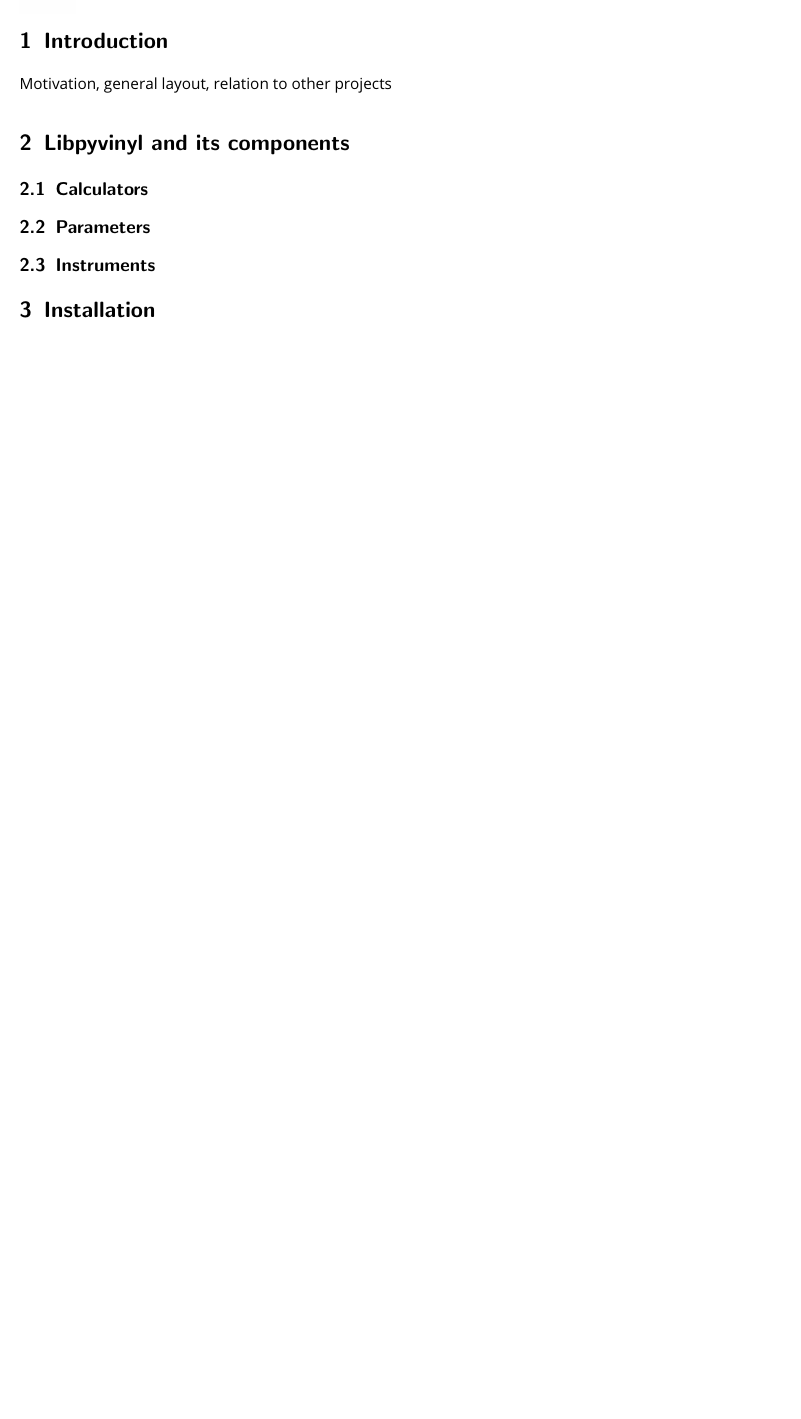
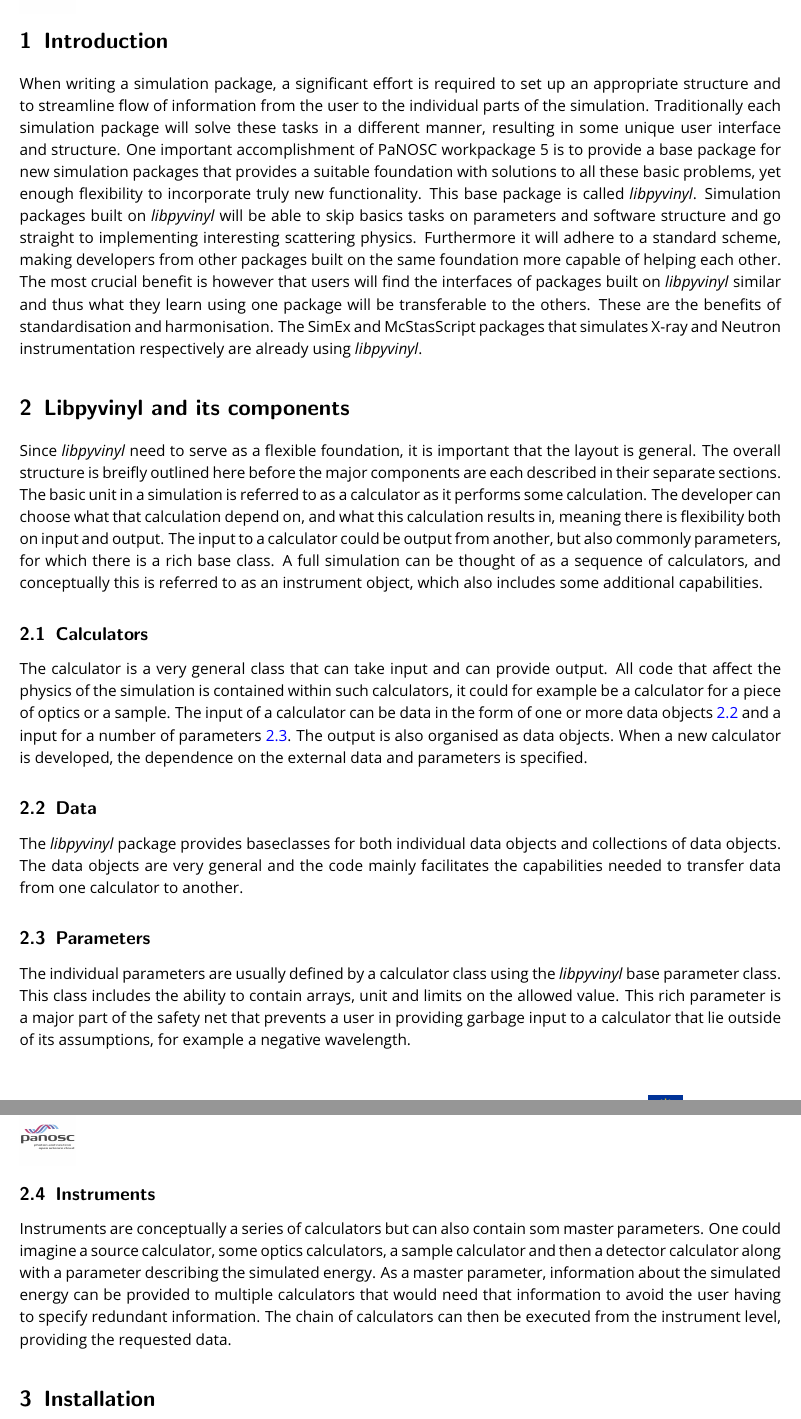
Before and after one commit to PaNOSC-ViNYL/ViNYL-project, a LaTeX document (Docs/Reports/Milestones/M5.3/M5.3.tex): part of page 2 of 2 before the commit and two parts of pages 2 and 3 of 3 after it, the two joined at a grey line, cut so that both start at the same text, the shorter picture padded with empty space. Compiled offline with pdfLaTeX.

Commit message:
Some work on M5.3 milestone document.

```diff
--- a/Docs/Reports/Milestones/M5.3/M5.3.tex
+++ b/Docs/Reports/Milestones/M5.3/M5.3.tex
@@ -61,19 +61,28 @@
 
 %\tableofcontents
 \section{Introduction}
-Motivation, general layout, relation to other projects
+%Motivation, general layout, relation to other projects
+When writing a simulation package, a significant effort is required to set up an appropriate structure and to streamline flow of information from the user to the individual parts of the simulation. Traditionally each simulation package will solve these tasks in a different manner, resulting in some unique user interface and structure. One important accomplishment of PaNOSC workpackage 5 is to provide a base package for new simulation packages that provides a suitable foundation with solutions to all these basic problems, yet enough flexibility to incorporate truly new functionality. This base package is called \textit{libpyvinyl}. Simulation packages built on \textit{libpyvinyl} will be able to skip basics tasks on parameters and software structure and go straight to implementing interesting scattering physics. Furthermore it will adhere to a standard scheme, making developers from other packages built on the same foundation more capable of helping each other. The most crucial benefit is however that users will find the interfaces of packages built on \textit{libpyvinyl} similar and thus what they learn using one package will be transferable to the others. These are the benefits of standardisation and harmonisation. The SimEx and McStasScript packages that simulates X-ray and Neutron instrumentation respectively are already using \textit{libpyvinyl}.
 
 \section{Libpyvinyl and its components}
 \label{sec:libpyvinyl}
+Since \textit{libpyvinyl} need to serve as a flexible foundation, it is important that the layout is general. The overall structure is breifly outlined here before the major components are each described in their separate sections. The basic unit in a simulation is referred to as a calculator as it performs some calculation. The developer can choose what that calculation depend on, and what this calculation results in, meaning there is flexibility both on input and output. The input to a calculator could be output from another, but also commonly parameters, for which there is a rich base class. A full simulation can be thought of as a sequence of calculators, and conceptually this is referred to as an instrument object, which also includes some additional capabilities.
 
 \subsection{Calculators}
 \label{sec:calculators}
+The calculator is a very general class that can take input and can provide output. All code that affect the physics of the simulation is contained within such calculators, it could for example be a calculator for a piece of optics or a sample. The input of a calculator can be data in the form of one or more data objects \ref{sec:data} and a input for a number of parameters \ref{sec:parameters}. The output is also organised as data objects. When a new calculator is developed, the dependence on the external data and parameters is specified.
+
+\subsection{Data}
+\label{sec:data}
+The \textit{libpyvinyl} package provides baseclasses for both individual data objects and collections of data objects. The data objects are very general and the code mainly facilitates the capabilities needed to transfer data from one calculator to another.
 
 \subsection{Parameters}
 \label{sec:parameters}
+The individual parameters are usually defined by a calculator class using the \textit{libpyvinyl} base parameter class. This class includes the ability to contain arrays, unit and limits on the allowed value. This rich parameter is a major part of the safety net that prevents a user in providing garbage input to a calculator that lie outside of its assumptions, for example a negative wavelength.
 
 \subsection{Instruments}
 \label{sec:instruments}
+Instruments are conceptually a series of calculators but can also contain som master parameters. One could imagine a source calculator, some optics calculators, a sample calculator and then a detector calculator along with a parameter describing the simulated energy. As a master parameter, information about the simulated energy can be provided to multiple calculators that would need that information to avoid the user having to specify redundant information. The chain of calculators can then be executed from the instrument level, providing the requested data.
 
 \section{Installation}
 \label{sec:installation}
```
